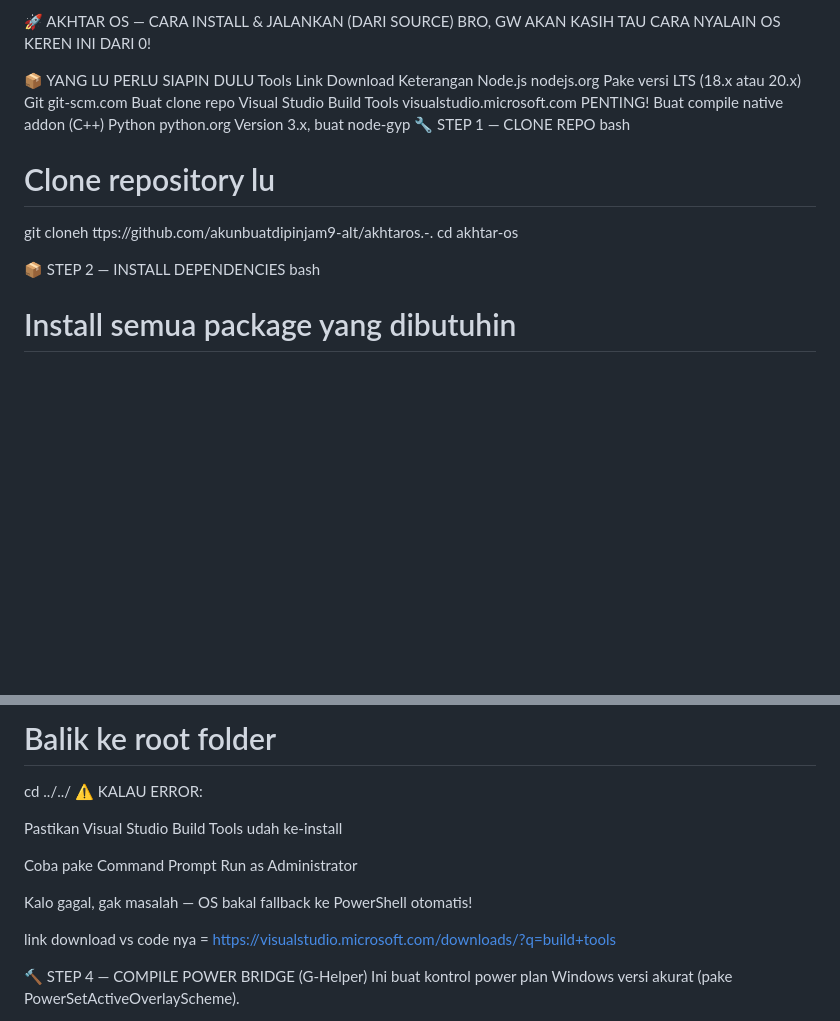
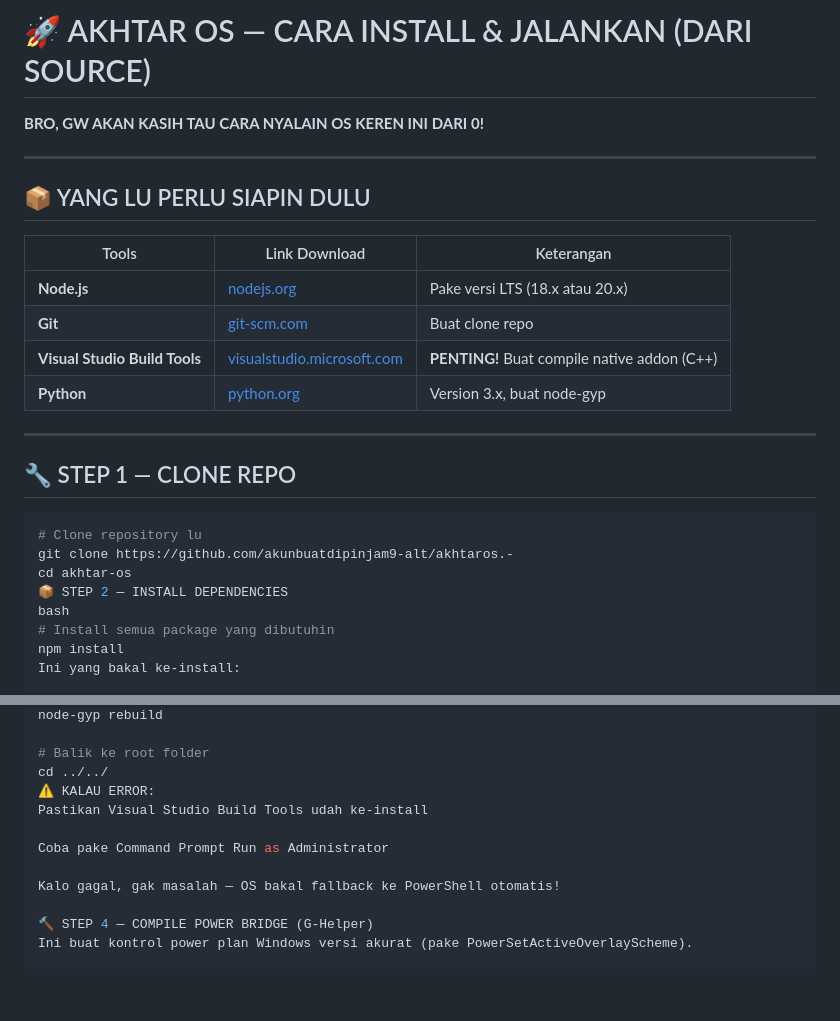
Before and after one commit to akunbuatdipinjam9-alt/akhtaros.-., a Markdown page: README.md, 2 parts joined by grey strips. GitHub-like rendering; blank space fills up the shorter version.

````diff
--- a/README.md
+++ b/README.md
@@ -1,18 +1,26 @@
-🚀 AKHTAR OS — CARA INSTALL & JALANKAN (DARI SOURCE)
-BRO, GW AKAN KASIH TAU CARA NYALAIN OS KEREN INI DARI 0!
+# 🚀 AKHTAR OS — CARA INSTALL & JALANKAN (DARI SOURCE)
 
-📦 YANG LU PERLU SIAPIN DULU
-Tools	Link Download	Keterangan
-Node.js	nodejs.org	Pake versi LTS (18.x atau 20.x)
-Git	git-scm.com	Buat clone repo
-Visual Studio Build Tools	visualstudio.microsoft.com	PENTING! Buat compile native addon (C++)
-Python	python.org	Version 3.x, buat node-gyp
-🔧 STEP 1 — CLONE REPO
-bash
+**BRO, GW AKAN KASIH TAU CARA NYALAIN OS KEREN INI DARI 0!**
+
+---
+
+## 📦 YANG LU PERLU SIAPIN DULU
+
+| Tools | Link Download | Keterangan |
+|-------|---------------|------------|
+| **Node.js** | [nodejs.org](https://nodejs.org) | Pake versi LTS (18.x atau 20.x) |
+| **Git** | [git-scm.com](https://git-scm.com) | Buat clone repo |
+| **Visual Studio Build Tools** | [visualstudio.microsoft.com](https://visualstudio.microsoft.com/downloads/?q=build+tools) | **PENTING!** Buat compile native addon (C++) |
+| **Python** | [python.org](https://python.org) | Version 3.x, buat node-gyp |
+
+---
+
+## 🔧 STEP 1 — CLONE REPO
+
+```bash
 # Clone repository lu
-git cloneh ttps://github.com/akunbuatdipinjam9-alt/akhtaros.-.
+git clone https://github.com/akunbuatdipinjam9-alt/akhtaros.-
 cd akhtar-os
-
 📦 STEP 2 — INSTALL DEPENDENCIES
 bash
 # Install semua package yang dibutuhin
@@ -61,14 +68,11 @@ node-gyp rebuild
 # Balik ke root folder
 cd ../../
 ⚠️ KALAU ERROR:
-
 Pastikan Visual Studio Build Tools udah ke-install
 
 Coba pake Command Prompt Run as Administrator
 
 Kalo gagal, gak masalah — OS bakal fallback ke PowerShell otomatis!
-
-link download vs code nya = https://visualstudio.microsoft.com/downloads/?q=build+tools
 
 🔨 STEP 4 — COMPILE POWER BRIDGE (G-Helper)
 Ini buat kontrol power plan Windows versi akurat (pake PowerSetActiveOverlayScheme).
````
Also changed, not shown: other parts of README.md (+23 -68 lines).
